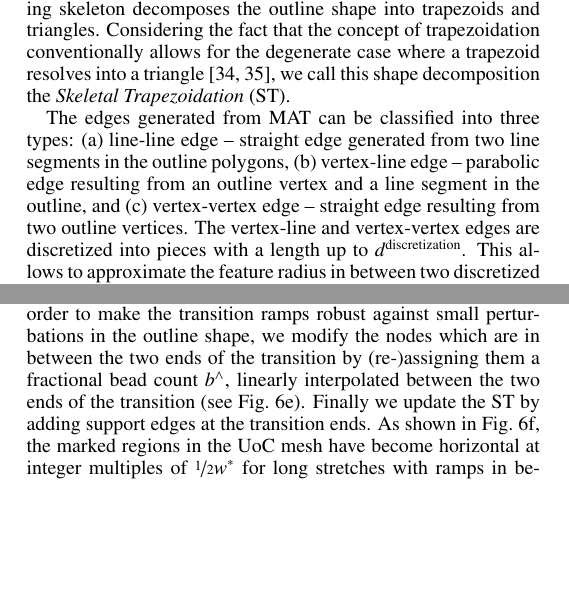
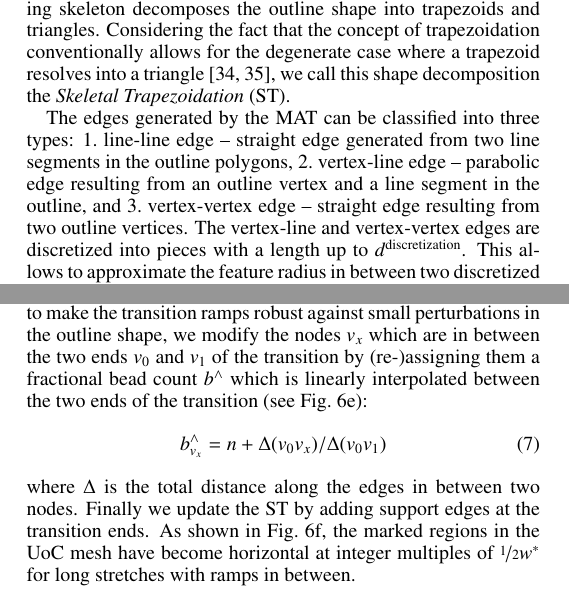
Before and after one commit to BagelOrb/variable_width_paper, a LaTeX paper (0_main.tex, which reads 4_method.tex): two parts of the columns of pages 3 and 5 of 17, joined at a grey line, cut so that both start at the same text, the shorter picture padded with empty space. Compiled offline with pdfLaTeX.

Commit message:
Tim: give formula for smoothed bead count and some other small stuff

```diff
--- a/4_method.tex
+++ b/4_method.tex
@@ -231,7 +231,12 @@ The resulting skeleton decomposes the outline shape into trapezoids and triangle
 Considering the fact that the concept of trapezoidation conventionally allows for the degenerate case where a trapezoid resolves into a triangle~\cite{chazelle1984,fournier1984}, we call this shape decomposition the \emph{Skeletal Trapezoidation} (ST).
 
 
-The edges generated from MAT can be classified into three types: (a) line-line edge -- straight edge generated from two line segments in the outline polygons, (b) vertex-line edge -- parabolic edge resulting from an outline vertex and a line segment in the outline, and (c) vertex-vertex edge -- straight edge resulting from two outline vertices.
+The edges generated by the MAT can be classified into three types:
+\begin{enumerate*}
+\item line-line edge -- straight edge generated from two line segments in the outline polygons,
+\item vertex-line edge -- parabolic edge resulting from an outline vertex and a line segment in the outline, and
+\item vertex-vertex edge -- straight edge resulting from two outline vertices.
+\end{enumerate*}
 The vertex-line and vertex-vertex edges are discretized into pieces with a length up to $d^\text{discretization}$.
 This allows to approximate the feature radius in between two discretized nodes $v_0$ and $v_1$ by linear interpolation.
 Again we connect the newly inserted nodes to their support, which results in vertex-line regions and vertex-vertex regions such as depicted in \cref{legend}.
@@ -472,7 +480,11 @@ A sharp transition from $n$ to $n+1$ beads at an anchor location creates sharp t
 A transition length $t(n)$ is introduced to ensure a smooth transition (see \cref{transitions}).
 The transition is centered at the anchor, and its length is set to $t(n) = w^*$.
 We discard any transition anchor which is too close to the end of a chain of marked edges for the smoothed transition to fully fit within the marked region.
-In order to make the transition ramps robust against small perturbations in the outline shape, we modify the nodes which are in between the two ends of the transition by (re-)assigning them a fractional bead count $b^\wedge$, linearly interpolated between the two ends of the transition (see \cref{beading_transitioning_filtering__transitions_applied}).
+In order to make the transition ramps robust against small perturbations in the outline shape, we modify the nodes $v_x$ which are in between the two ends $v_0$ and $v_1$ of the transition by (re-)assigning them a fractional bead count $b^\wedge$ which is linearly interpolated between the two ends of the transition (see \cref{beading_transitioning_filtering__transitions_applied}):
+\begin{equation}
+b^\wedge_{v_x} = n + {\Delta(v_0v_x)} / {\Delta(v_0v_1)}
+\end{equation}
+where $\Delta$ is the total distance along the edges in between two nodes.
 %This modification makes the transition ramps robust against small perturbations in the outline shape (to be explained in \cref{section_beading_interpolation});
 %compare the top and bottom of \cref{beading_transitioning_filtering}.
 Finally we update the ST by adding support edges at the transition ends.
```
Also changed, not shown: 4_method.tex (11 more changed lines).
